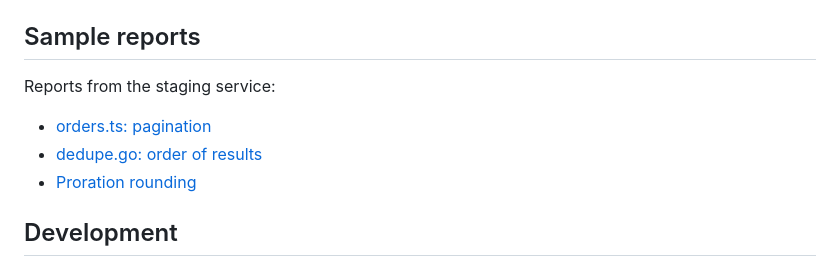
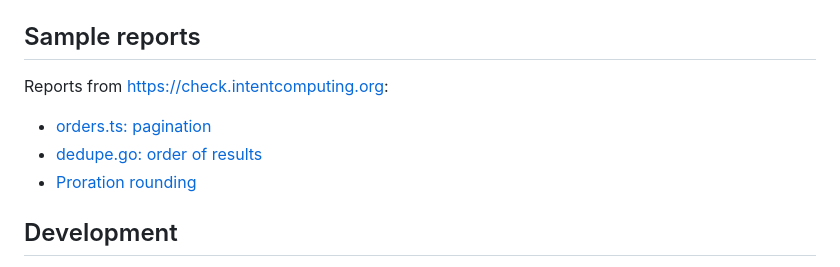
Before and after one commit to nlp-research-rosu/intent-check, a Markdown page: README.md, the part around one of its changes. Rendered like a GitHub page.

Commit message:
docs: sample reports from production
Co-Authored-By: Claude Opus 5.5 <noreply@anthropic.com>
Claude-Session: https://claude.ai/code/session_01AkNBYjULVq8dV2oHrczTk5

```diff
--- a/README.md
+++ b/README.md
@@ -107,5 +107,5 @@ Ask the agent to check specific files ("check auth.py with Intent Check"); the `
 
 ## Sample reports
 
-Reports from the staging service:
+Reports from https://check.intentcomputing.org:
 
```
Also changed, not shown: other parts of README.md (+3 -3 lines).
